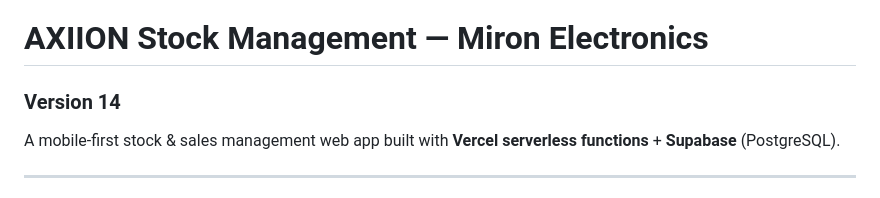
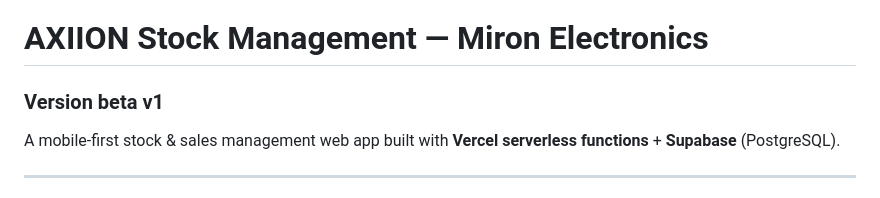
Before and after one commit to suncoremax/STOCK-APK-ME, a Markdown page: README.md, the part around the change. Drawn GitHub-style.

```diff
--- a/README.md
+++ b/README.md
@@ -1,5 +1,5 @@
 # AXIION Stock Management — Miron Electronics
-### Version 14
+### Version beta v1
 
 A mobile-first stock & sales management web app built with **Vercel serverless functions** + **Supabase** (PostgreSQL).
 
```
